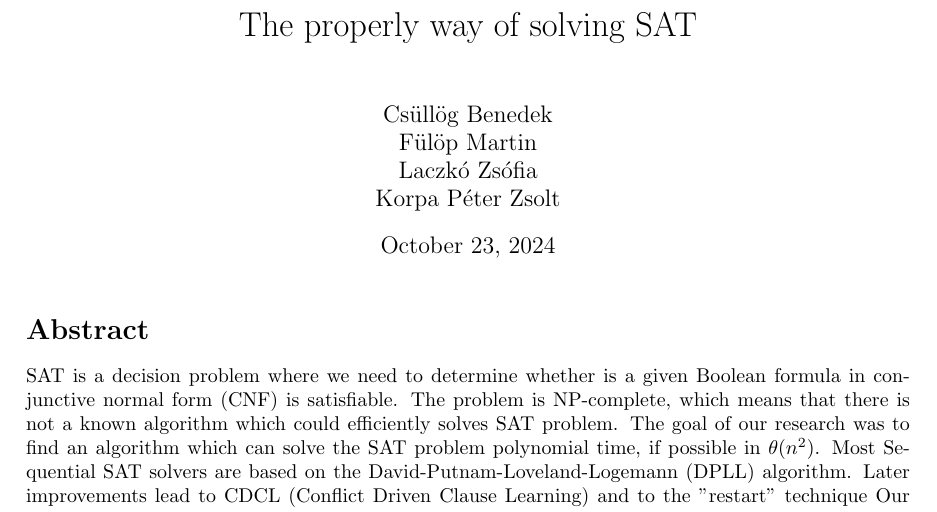
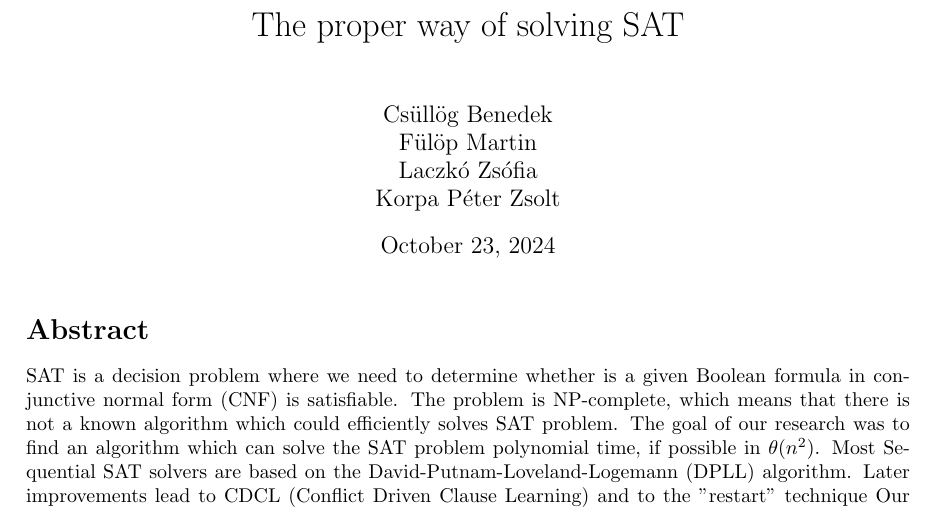
Before and after one commit to CsullogBeni/Kutmod, a LaTeX document (Morally_correct_way_of_solving_SAT.tex): part of page 2 of 10, cut so that both start at the same text. Compiled offline with pdfLaTeX.

Commit message:
title changed again

```diff
--- a/Morally_correct_way_of_solving_SAT.tex
+++ b/Morally_correct_way_of_solving_SAT.tex
@@ -32,7 +32,7 @@
 
 %% TODO szép első oldal
 
-\title{The properly way of solving SAT}
+\title{The proper way of solving SAT}
 \author{
   \\Csüllög Benedek
   \\Fülöp Martin
```
Also changed, not shown: Morally_correct_way_of_solving_SAT.tex (2 more changed lines).
